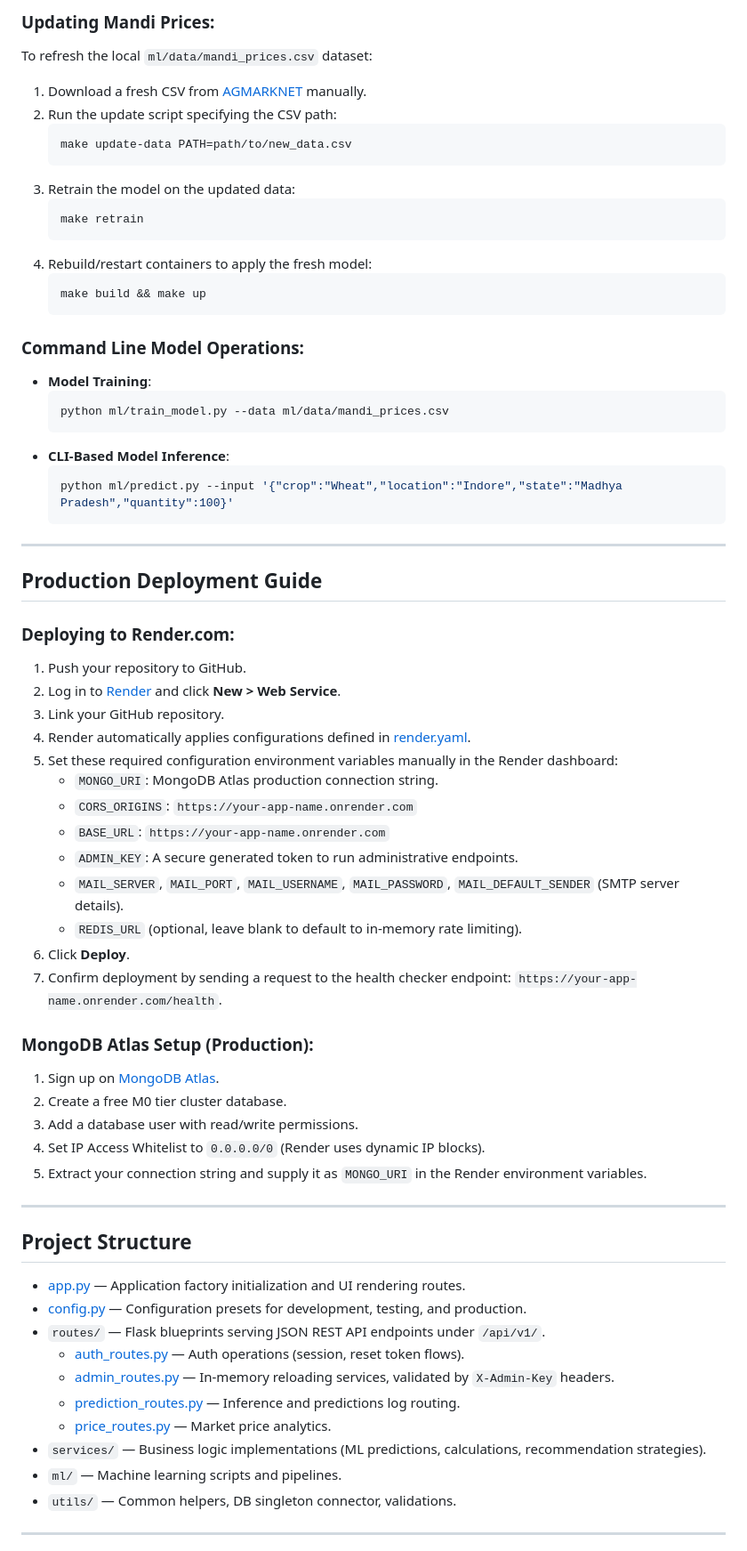
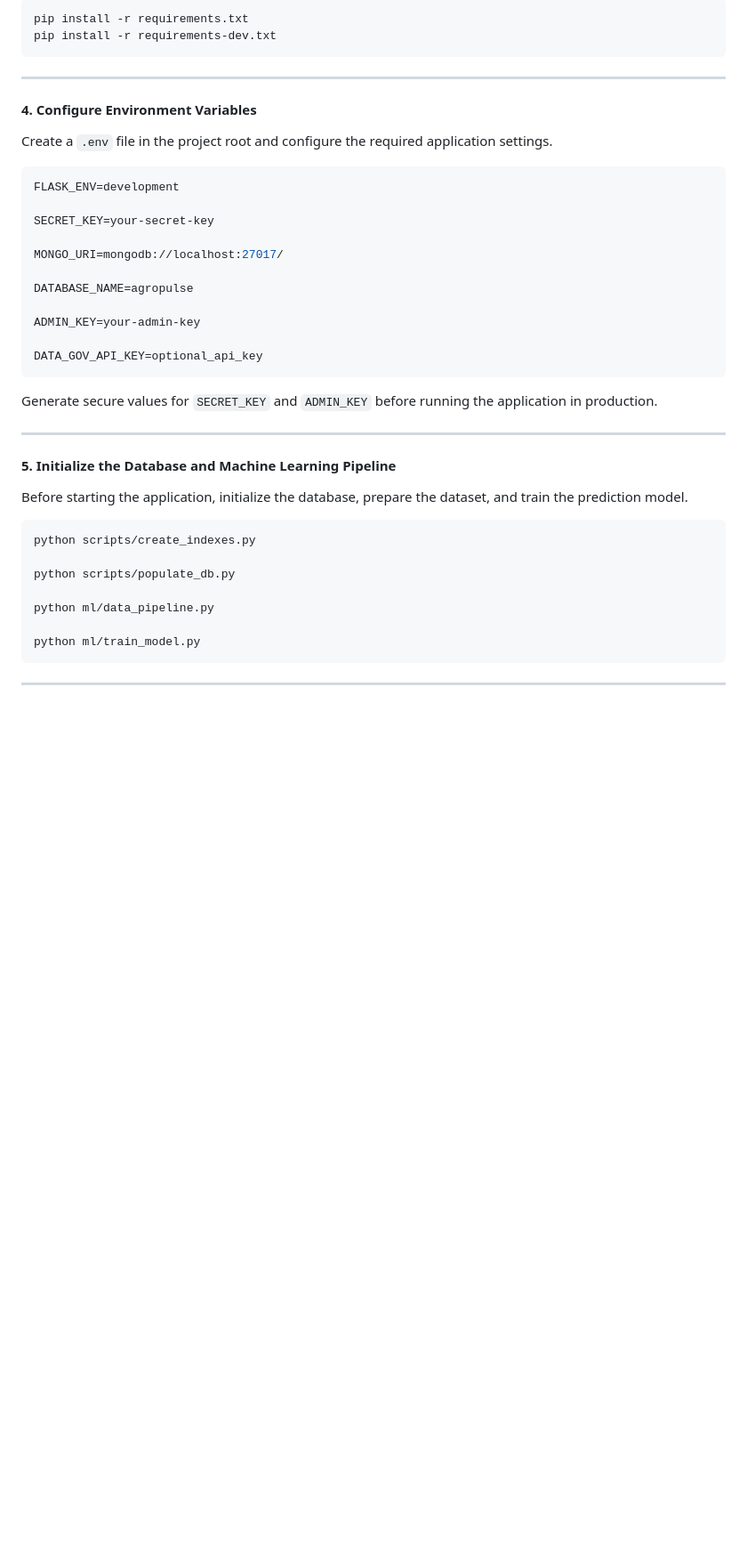
Before and after one commit to nikhileswark12/AgroPulse, a Markdown page: README.MD, the part around one of its changes. Shown at 89% size. Rendered like a GitHub page; blank space fills up the shorter version.

Commit message:
Revise README for improved project documentation
Updated README to enhance clarity and detail about AgroPulse's features, technology stack, and deployment instructions.

````diff
--- a/README.MD
+++ b/README.MD
@@ -122,69 +164,46 @@ FLASK_ENV=testing pytest tests/ -v
 
-### Updating Mandi Prices:
-To refresh the local `ml/data/mandi_prices.csv` dataset:
-1. Download a fresh CSV from [AGMARKNET](https://agmarknet.gov.in) manually.
-2. Run the update script specifying the CSV path:
-   ```bash
-   make update-data PATH=path/to/new_data.csv
-   ```
-3. Retrain the model on the updated data:
-   ```bash
-   make retrain
-   ```
-4. Rebuild/restart containers to apply the fresh model:
-   ```bash
-   make build && make up
-   ```
-
-### Command Line Model Operations:
-- **Model Training**:
-  ```bash
-  python ml/train_model.py --data ml/data/mandi_prices.csv
-  ```
-- **CLI-Based Model Inference**:
-  ```bash
-  python ml/predict.py --input '{"crop":"Wheat","location":"Indore","state":"Madhya Pradesh","quantity":100}'
-  ```
+```bash
+pip install -r requirements.txt
+pip install -r requirements-dev.txt
+```
 
 ---
 
-## Production Deployment Guide
+#### 4. Configure Environment Variables
 
-### Deploying to Render.com:
-1. Push your repository to GitHub.
-2. Log in to [Render](https://render.com) and click **New > Web Service**.
-3. Link your GitHub repository.
-4. Render automatically applies configurations defined in [render.yaml](file:///f:/GitHub/AgroPulse/render.yaml).
-5. Set these required configuration environment variables manually in the Render dashboard:
-   - `MONGO_URI`: MongoDB Atlas production connection string.
-   - `CORS_ORIGINS`: `https://your-app-name.onrender.com`
-   - `BASE_URL`: `https://your-app-name.onrender.com`
-   - `ADMIN_KEY`: A secure generated token to run administrative endpoints.
-   - `MAIL_SERVER`, `MAIL_PORT`, `MAIL_USERNAME`, `MAIL_PASSWORD`, `MAIL_DEFAULT_SENDER` (SMTP server details).
-   - `REDIS_URL` (optional, leave blank to default to in-memory rate limiting).
-6. Click **Deploy**.
-7. Confirm deployment by sending a request to the health checker endpoint: `https://your-app-name.onrender.com/health`.
+Create a `.env` file in the project root and configure the required application settings.
 
-### MongoDB Atlas Setup (Production):
-1. Sign up on [MongoDB Atlas](https://cloud.mongodb.com).
-2. Create a free M0 tier cluster database.
-3. Add a database user with read/write permissions.
-4. Set IP Access Whitelist to `0.0.0.0/0` (Render uses dynamic IP blocks).
-5. Extract your connection string and supply it as `MONGO_URI` in the Render environment variables.
+```env
+FLASK_ENV=development
+
+SECRET_KEY=your-secret-key
+
+MONGO_URI=mongodb://localhost:27017/
+
+DATABASE_NAME=agropulse
+
+ADMIN_KEY=your-admin-key
+
+DATA_GOV_API_KEY=optional_api_key
+```
+
+Generate secure values for `SECRET_KEY` and `ADMIN_KEY` before running the application in production.
 
 ---
 
-## Project Structure
-- [app.py](file:///f:/GitHub/AgroPulse/app.py) — Application factory initialization and UI rendering routes.
-- [config.py](file:///f:/GitHub/AgroPulse/config.py) — Configuration presets for development, testing, and production.
-- `routes/` — Flask blueprints serving JSON REST API endpoints under `/api/v1/`.
-  - [auth_routes.py](file:///f:/GitHub/AgroPulse/routes/auth_routes.py) — Auth operations (session, reset token flows).
-  - [admin_routes.py](file:///f:/GitHub/AgroPulse/routes/admin_routes.py) — In-memory reloading services, validated by `X-Admin-Key` headers.
-  - [prediction_routes.py](file:///f:/GitHub/AgroPulse/routes/prediction_routes.py) — Inference and predictions log routing.
-  - [price_routes.py](file:///f:/GitHub/AgroPulse/routes/price_routes.py) — Market price analytics.
-- `services/` — Business logic implementations (ML predictions, calculations, recommendation strategies).
-- `ml/` — Machine learning scripts and pipelines.
-- `utils/` — Common helpers, DB singleton connector, validations.
+#### 5. Initialize the Database and Machine Learning Pipeline
+
+Before starting the application, initialize the database, prepare the dataset, and train the prediction model.
+
+```bash
+python scripts/create_indexes.py
+
+python scripts/populate_db.py
+
+python ml/data_pipeline.py
+
+python ml/train_model.py
+```
 
 ---
 
````
Also changed, not shown: other parts of README.MD (+369 -103 lines).
